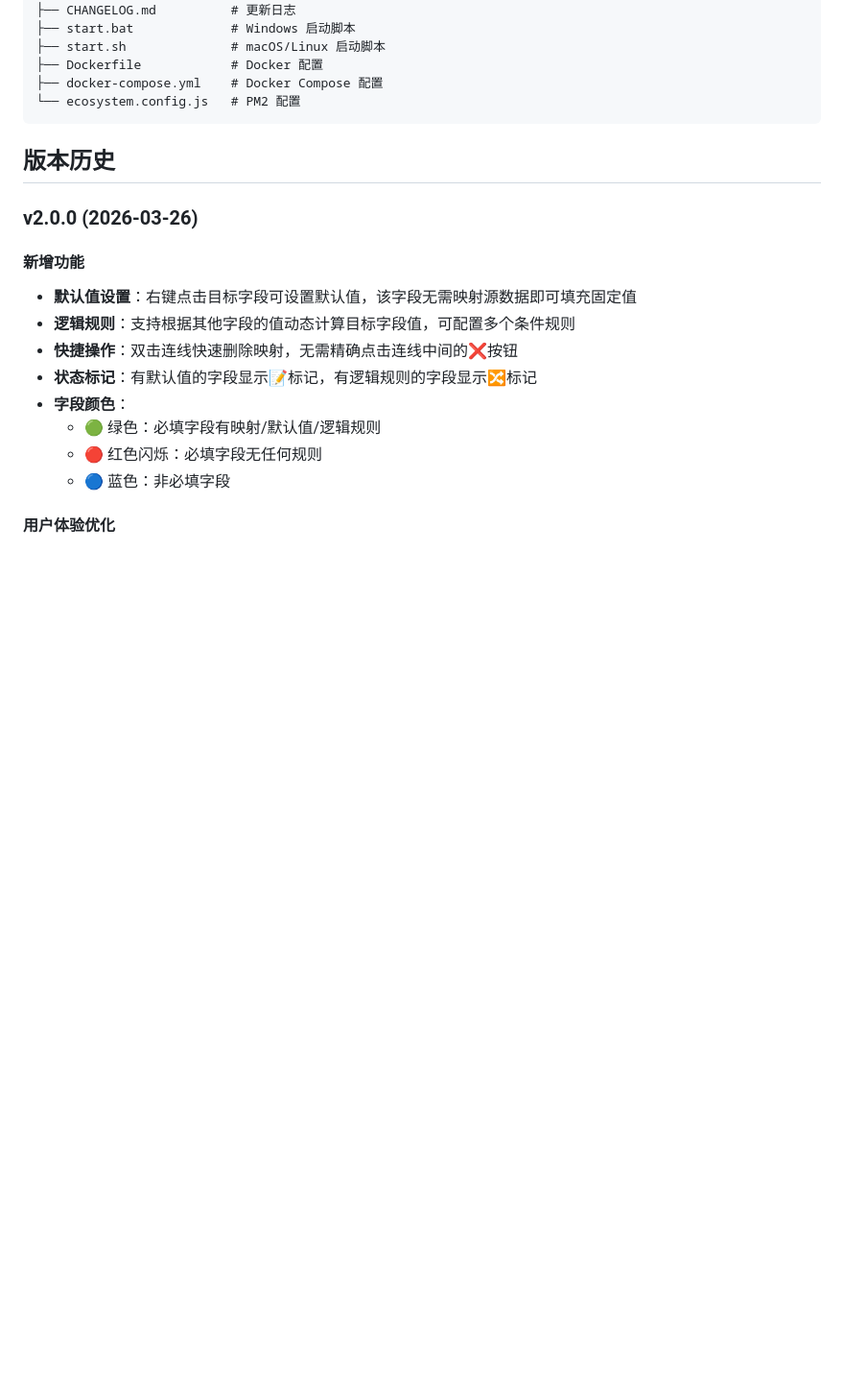
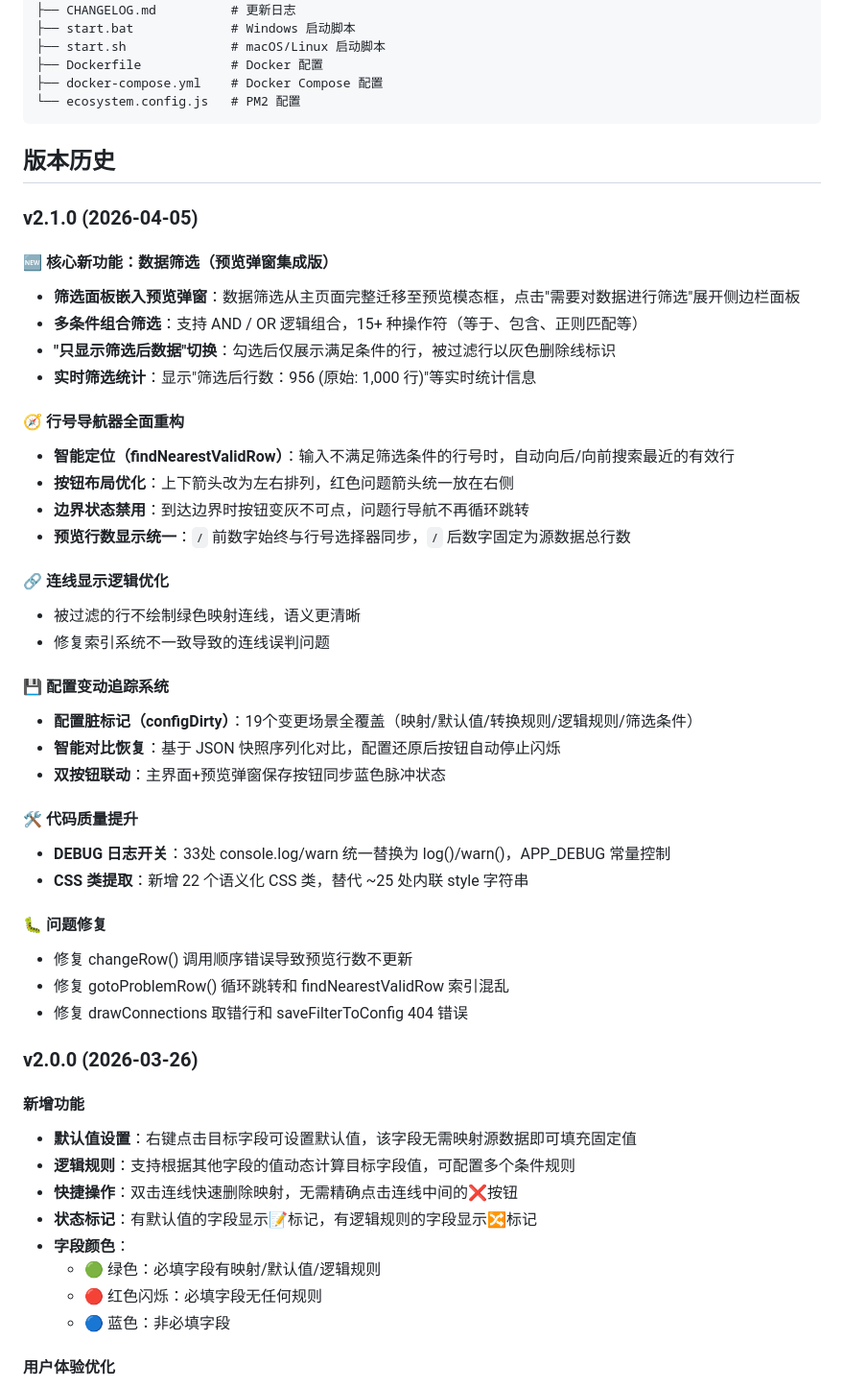
Before and after one commit to li-xinyuan/excel-data-transformer, a Markdown page: README.md, the part around one of its changes. Shown at 96% size. Rendered like a GitHub page; blank space fills up the shorter version.

Commit message:
docs: 更新 README.md 至 v2.1.0 版本
- 功能特性新增：数据筛选(预览弹窗集成)、智能行号导航、配置变动追踪
- 操作说明增加：行号导航使用、数据筛选(预览弹窗内操作)、配置变动提醒
- 版本历史添加完整的 v2.1.0 发布说明（6大功能模块 + 8项Bug修复）

````diff
--- a/README.md
+++ b/README.md
@@ -135,6 +150,37 @@ excel-data-transformer/
 ```
 
 ## 版本历史
+
+### v2.1.0 (2026-04-05)
+#### 🆕 核心新功能：数据筛选（预览弹窗集成版）
+- **筛选面板嵌入预览弹窗**：数据筛选从主页面完整迁移至预览模态框，点击"需要对数据进行筛选"展开侧边栏面板
+- **多条件组合筛选**：支持 AND / OR 逻辑组合，15+ 种操作符（等于、包含、正则匹配等）
+- **"只显示筛选后数据"切换**：勾选后仅展示满足条件的行，被过滤行以灰色删除线标识
+- **实时筛选统计**：显示"筛选后行数：956 (原始: 1,000 行)"等实时统计信息
+
+#### 🧭 行号导航器全面重构
+- **智能定位（findNearestValidRow）**：输入不满足筛选条件的行号时，自动向后/向前搜索最近的有效行
+- **按钮布局优化**：上下箭头改为左右排列，红色问题箭头统一放在右侧
+- **边界状态禁用**：到达边界时按钮变灰不可点，问题行导航不再循环跳转
+- **预览行数显示统一**：`/` 前数字始终与行号选择器同步，`/` 后数字固定为源数据总行数
+
+#### 🔗 连线显示逻辑优化
+- 被过滤的行不绘制绿色映射连线，语义更清晰
+- 修复索引系统不一致导致的连线误判问题
+
+#### 💾 配置变动追踪系统
+- **配置脏标记（configDirty）**：19个变更场景全覆盖（映射/默认值/转换规则/逻辑规则/筛选条件）
+- **智能对比恢复**：基于 JSON 快照序列化对比，配置还原后按钮自动停止闪烁
+- **双按钮联动**：主界面+预览弹窗保存按钮同步蓝色脉冲状态
+
+#### 🛠️ 代码质量提升
+- **DEBUG 日志开关**：33处 console.log/warn 统一替换为 log()/warn()，APP_DEBUG 常量控制
+- **CSS 类提取**：新增 22 个语义化 CSS 类，替代 ~25 处内联 style 字符串
+
+#### 🐛 问题修复
+- 修复 changeRow() 调用顺序错误导致预览行数不更新
+- 修复 gotoProblemRow() 循环跳转和 findNearestValidRow 索引混乱
+- 修复 drawConnections 取错行和 saveFilterToConfig 404 错误
 
 ### v2.0.0 (2026-03-26)
 #### 新增功能
````
Also changed, not shown: other parts of README.md (+26 -11 lines).
